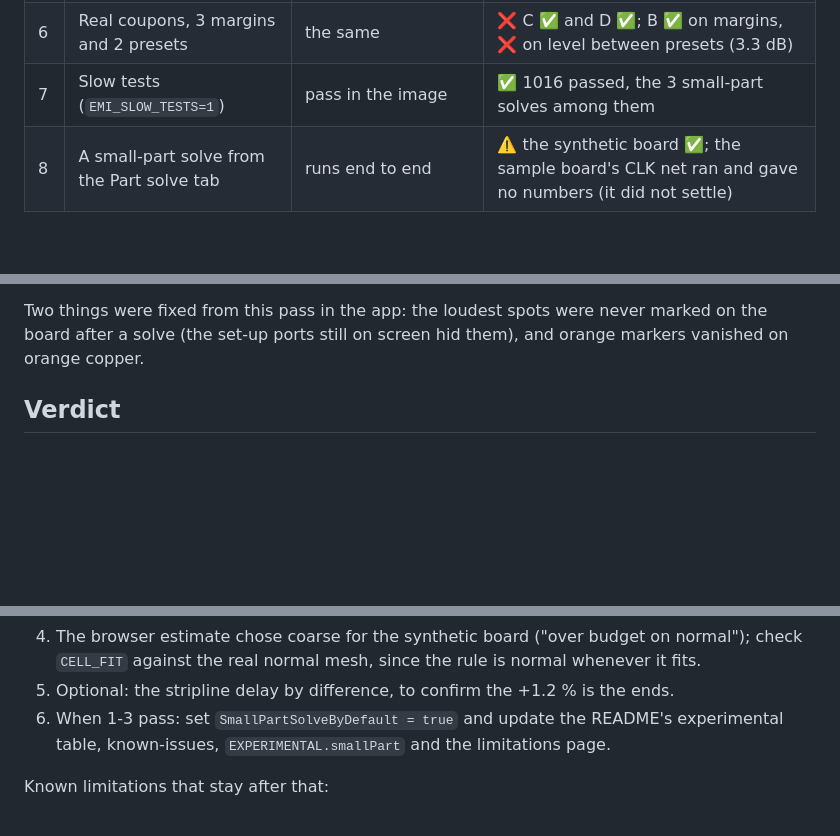
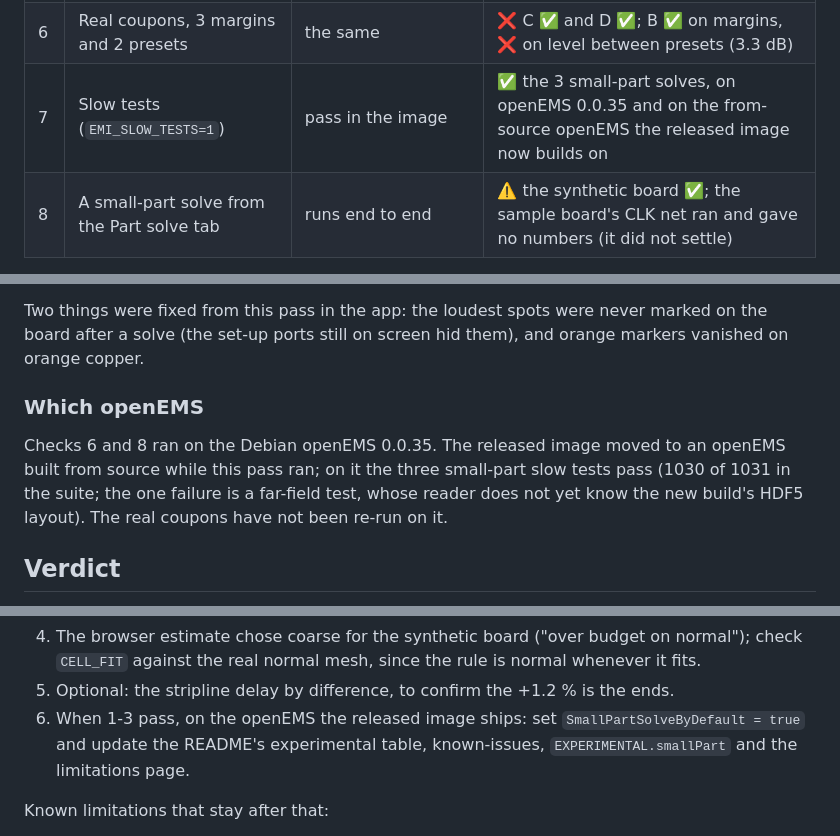
Before and after one commit to embeddedci-com/emi-analyzer, a Markdown page: docs/verification/small-part-solve.md, 3 parts joined by grey strips. GitHub-like rendering; blank space fills up the shorter version.

Commit message:
Say which openEMS the small-part checks ran on
The released image moved to a from-source openEMS during this pass. The
small-part slow tests pass on it; the real coupons ran on 0.0.35 and
have not been re-run.

Co-Authored-By: Claude Opus 5.5 <noreply@anthropic.com>

```diff
--- a/docs/verification/small-part-solve.md
+++ b/docs/verification/small-part-solve.md
@@ -76,7 +76,7 @@ by letter only.
 | 4 | Via inductance, parallel-plate | within 10 % of two posts | normal ✅ (worst +7.7 %); coarse ❌ (+10.1 % at one point). The limit stays; a coarse part with vias says so (below) |
 | 5 | Synthetic coupon, 3 margins and 2 presets | hotspot, level 1 dB, \|Z\| 5 %, S21 0.5 dB | ✅ margins and presets |
 | 6 | Real coupons, 3 margins and 2 presets | the same | ❌ C ✅ and D ✅; B ✅ on margins, ❌ on level between presets (3.3 dB) |
-| 7 | Slow tests (`EMI_SLOW_TESTS=1`) | pass in the image | ✅ 1016 passed, the 3 small-part solves among them |
+| 7 | Slow tests (`EMI_SLOW_TESTS=1`) | pass in the image | ✅ the 3 small-part solves, on openEMS 0.0.35 and on the from-source openEMS the released image now builds on |
 | 8 | A small-part solve from the Part solve tab | runs end to end | ⚠️ the synthetic board ✅; the sample board's CLK net ran and gave no numbers (it did not settle) |
 
 The hotspot criterion changed in the third pass (September 2026), by the user's decision: a
@@ -200,6 +200,13 @@ Two things were fixed from this pass in the app: the loudest spots were never ma
 board after a solve (the set-up ports still on screen hid them), and orange markers vanished on
 orange copper.
 
+### Which openEMS
+
+Checks 6 and 8 ran on the Debian openEMS 0.0.35. The released image moved to an openEMS built
+from source while this pass ran; on it the three small-part slow tests pass (1030 of 1031 in
+the suite; the one failure is a far-field test, whose reader does not yet know the new build's
+HDF5 layout). The real coupons have not been re-run on it.
+
 ## Verdict
 
 **Stays off.** Checks 1-3, 5 and 7 pass; 4 fails on coarse by the rule the user kept, and the
@@ -228,7 +235,7 @@ product now says so. What fails:
 4. The browser estimate chose coarse for the synthetic board ("over budget on normal"); check
    `CELL_FIT` against the real normal mesh, since the rule is normal whenever it fits.
 5. Optional: the stripline delay by difference, to confirm the +1.2 % is the ends.
-6. When 1-3 pass: set `SmallPartSolveByDefault = true` and update the README's experimental
+6. When 1-3 pass, on the openEMS the released image ships: set `SmallPartSolveByDefault = true` and update the README's experimental
    table, known-issues, `EXPERIMENTAL.smallPart` and the limitations page.
 
 Known limitations that stay after that:
```
